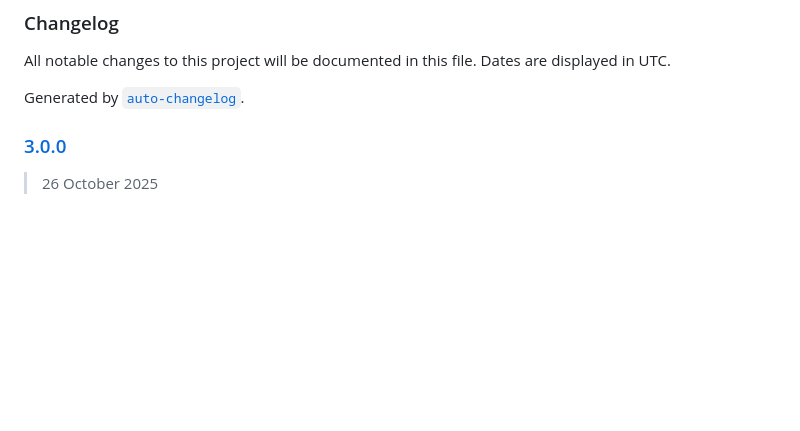
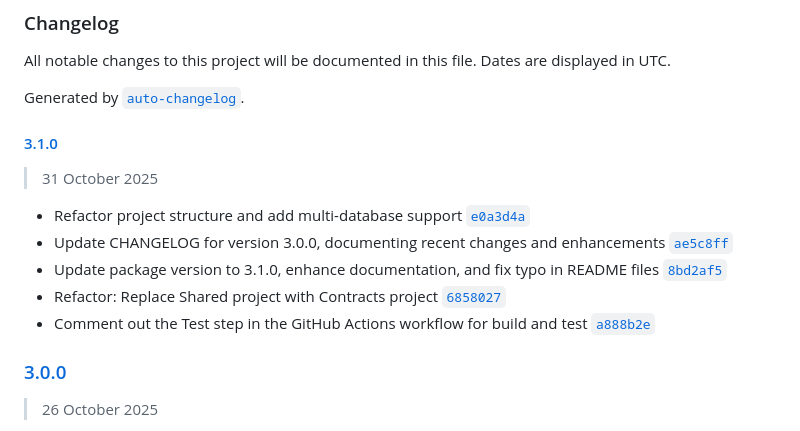
Before and after one commit to Genocs/microservice-template, a Markdown page: CHANGELOG.md, the part around the change. GitHub-like rendering; blank space fills up the shorter version.

Commit message:
Update CHANGELOG for version 3.1.0, documenting recent changes including project structure refactor, multi-database support, and enhancements to documentation.

```diff
--- a/CHANGELOG.md
+++ b/CHANGELOG.md
@@ -3,6 +3,16 @@
 All notable changes to this project will be documented in this file. Dates are displayed in UTC.
 
 Generated by [`auto-changelog`](https://github.com/CookPete/auto-changelog).
+
+#### [3.1.0](https://github.com/Genocs/microservice-template/compare/3.0.0...3.1.0)
+
+> 31 October 2025
+
+- Refactor project structure and add multi-database support [`e0a3d4a`](https://github.com/Genocs/microservice-template/commit/e0a3d4a6e5e428368e8290ecaa5d6a634abc8659)
+- Update CHANGELOG for version 3.0.0, documenting recent changes and enhancements [`ae5c8ff`](https://github.com/Genocs/microservice-template/commit/ae5c8ffc69eaf18c3ba45323850ba0bf72de1bd8)
+- Update package version to 3.1.0, enhance documentation, and fix typo in README files [`8bd2af5`](https://github.com/Genocs/microservice-template/commit/8bd2af540da2cf834561c4d95a38eec28b1f87c2)
+- Refactor: Replace Shared project with Contracts project [`6858027`](https://github.com/Genocs/microservice-template/commit/685802788370aceb57b86e43d0a7b90561cb9be6)
+- Comment out the Test step in the GitHub Actions workflow for build and test [`a888b2e`](https://github.com/Genocs/microservice-template/commit/a888b2ee435b3552ce6b68cdfe095037d79ba879)
 
 ### [3.0.0](https://github.com/Genocs/microservice-template/compare/2.3.0...3.0.0)
 
```
